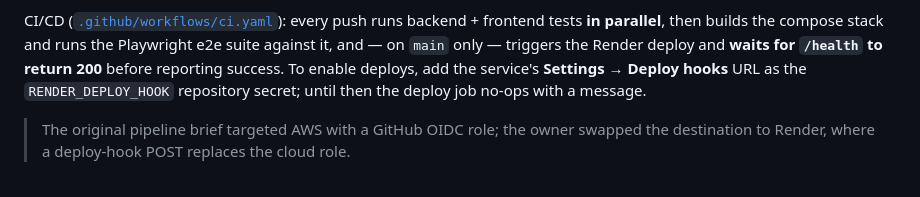
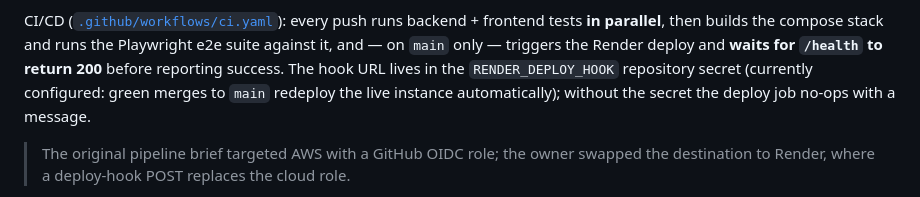
Before and after one commit to bluemusk24/sql-server-tool, a Markdown page: README.md, the part around the change. GitHub-like rendering.

Commit message:
docs(readme): note auto-deploy is wired (RENDER_DEPLOY_HOOK set)

```diff
--- a/README.md
+++ b/README.md
@@ -675,9 +675,10 @@ CI/CD ([`.github/workflows/ci.yaml`](.github/workflows/ci.yaml)): every
 push runs backend + frontend tests **in parallel**, then builds the
 compose stack and runs the Playwright e2e suite against it, and — on
 `main` only — triggers the Render deploy and **waits for `/health` to
-return 200** before reporting success. To enable deploys, add the
-service's **Settings → Deploy hooks** URL as the `RENDER_DEPLOY_HOOK`
-repository secret; until then the deploy job no-ops with a message.
+return 200** before reporting success. The hook URL lives in the
+`RENDER_DEPLOY_HOOK` repository secret (currently configured: green
+merges to `main` redeploy the live instance automatically); without
+the secret the deploy job no-ops with a message.
 
 > The original pipeline brief targeted AWS with a GitHub OIDC role;
 > the owner swapped the destination to Render, where a deploy-hook
```
